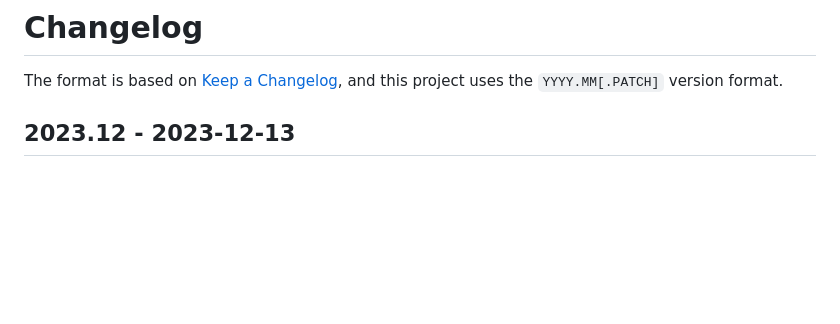
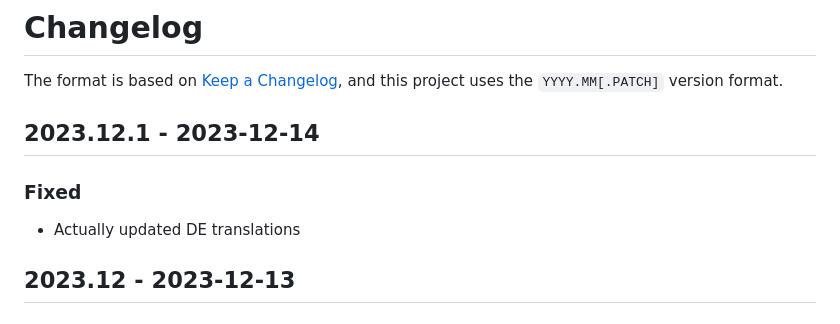
Before and after one commit to naboj-org/bullet, a Markdown page: CHANGELOG.md, the part around the change. Rendered like a GitHub page; blank space fills up the shorter version.

Commit message:
master: update changelog

```diff
--- a/CHANGELOG.md
+++ b/CHANGELOG.md
@@ -2,6 +2,12 @@
 
 The format is based on [Keep a Changelog](https://keepachangelog.com/en/1.0.0/),
 and this project uses the `YYYY.MM[.PATCH]` version format.
+
+## 2023.12.1 - 2023-12-14
+
+### Fixed
+
+- Actually updated DE translations
 
 ## 2023.12 - 2023-12-13
 
```
